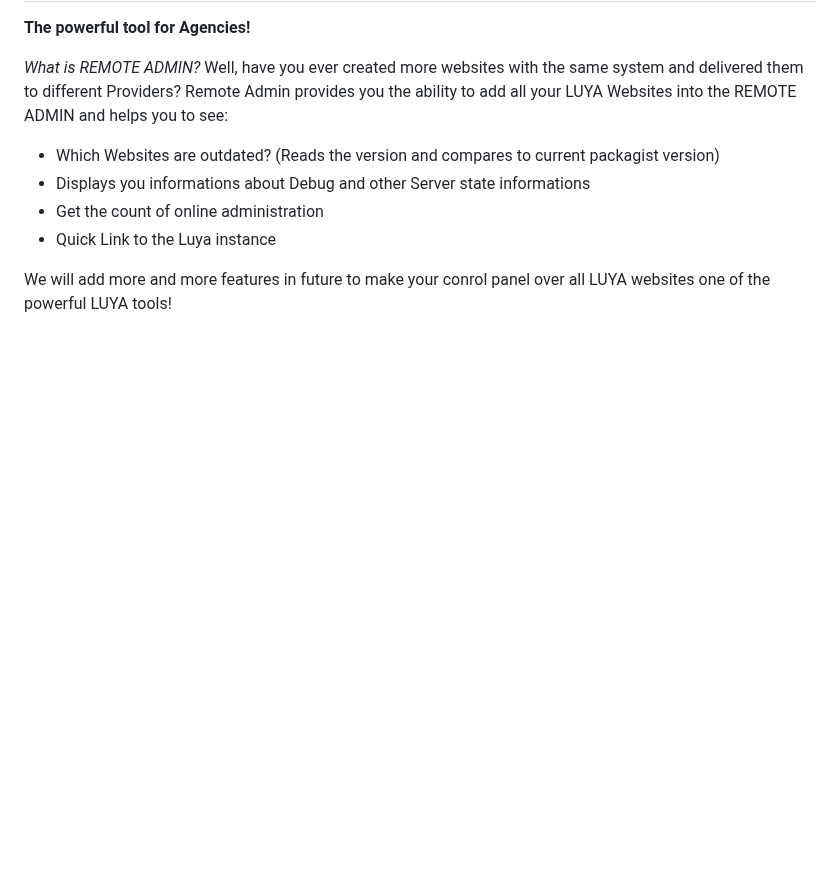
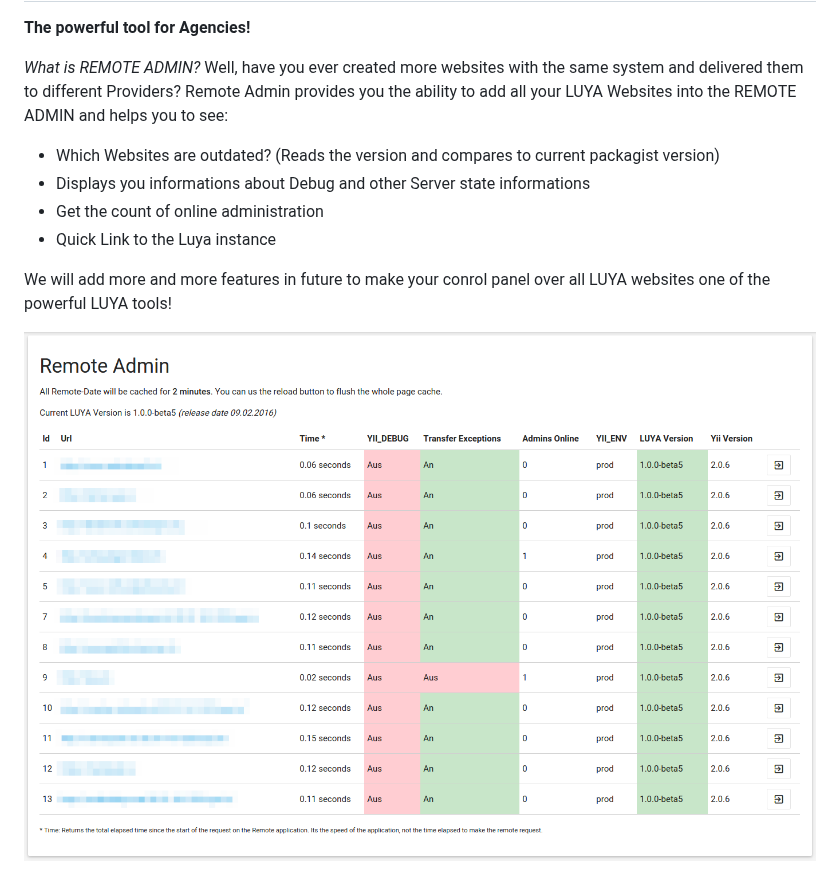
Before and after one commit to luyadev/luya-module-remoteadmin, a Markdown page: README.md, the part around the change. Rendered like a GitHub page; pictures changed too: remote-admin.png (added); blank space fills up the shorter version.

Commit message:
add remote admin screenshot

```diff
--- a/README.md
+++ b/README.md
@@ -11,3 +11,5 @@ REMOTE ADMIN
 + Quick Link to the Luya instance
 
 We will add more and more features in future to make your conrol panel over all LUYA websites one of the powerful LUYA tools!
+
+![Remote Admin](remote-admin.png)
```
